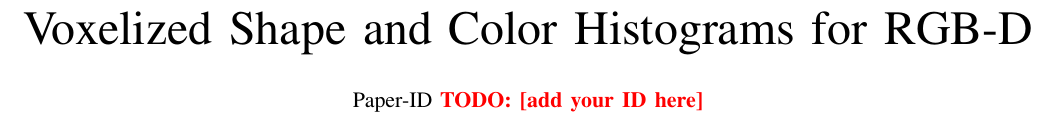
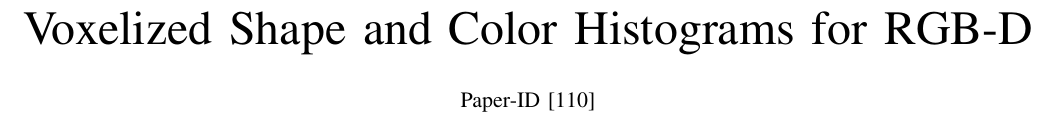
Before and after one commit to dejanpan/color-chlac-grsd, a LaTeX paper (color_chlac_grsd.tex): part of page 1 of 6, cut so that both start at the same text. Compiled offline with pdfLaTeX.

Commit message:
paper ID

```diff
--- a/color_chlac_grsd.tex
+++ b/color_chlac_grsd.tex
@@ -50,7 +50,7 @@
 \title{Voxelized Shape and Color Histograms for RGB-D}
 
 % You will get a Paper-ID when submitting a pdf file to the conference system
-\author{Paper-ID \todo{[add your ID here]}}
+\author{Paper-ID [110]}
 
 % \author{\authorblockN{Asako Kanezaki, Tatsuya Harada}
 % \authorblockA{
```
Also changed, not shown: color_chlac_grsd.tex (2 more changed lines).
